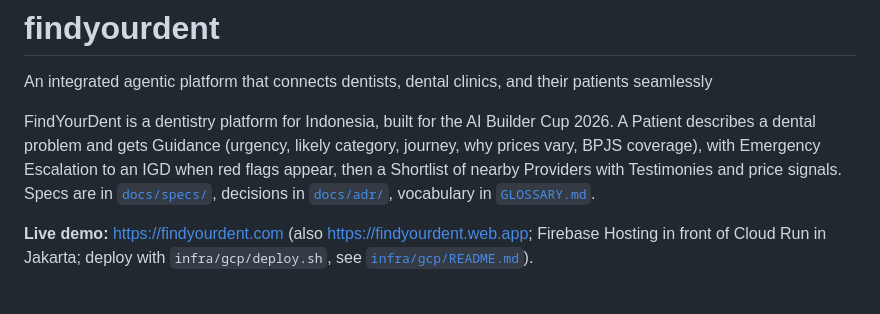
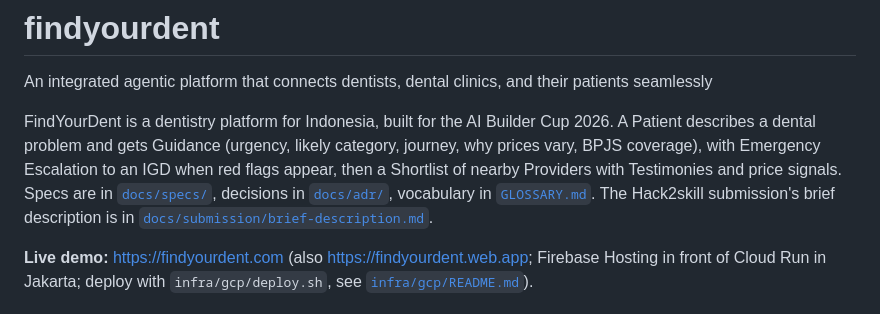
Before and after one commit to ahmadwaliradhi/findyourdent, a Markdown page: README.md, the part around the change. Drawn GitHub-style.

Commit message:
docs: Hack2skill brief description naming Firebase, Firestore, Cloud Run and Gemini
Closes #109

Co-Authored-By: Claude Opus 5.5 <noreply@anthropic.com>

```diff
--- a/README.md
+++ b/README.md
@@ -1,7 +1,7 @@
 # findyourdent
 An integrated agentic platform that connects dentists, dental clinics, and their patients seamlessly
 
-FindYourDent is a dentistry platform for Indonesia, built for the AI Builder Cup 2026. A Patient describes a dental problem and gets Guidance (urgency, likely category, journey, why prices vary, BPJS coverage), with Emergency Escalation to an IGD when red flags appear, then a Shortlist of nearby Providers with Testimonies and price signals. Specs are in [`docs/specs/`](docs/specs/README.md), decisions in [`docs/adr/`](docs/adr/), vocabulary in [`GLOSSARY.md`](GLOSSARY.md).
+FindYourDent is a dentistry platform for Indonesia, built for the AI Builder Cup 2026. A Patient describes a dental problem and gets Guidance (urgency, likely category, journey, why prices vary, BPJS coverage), with Emergency Escalation to an IGD when red flags appear, then a Shortlist of nearby Providers with Testimonies and price signals. Specs are in [`docs/specs/`](docs/specs/README.md), decisions in [`docs/adr/`](docs/adr/), vocabulary in [`GLOSSARY.md`](GLOSSARY.md). The Hack2skill submission's brief description is in [`docs/submission/brief-description.md`](docs/submission/brief-description.md).
 
 **Live demo:** https://findyourdent.com (also https://findyourdent.web.app; Firebase Hosting in front of Cloud Run in Jakarta; deploy with `infra/gcp/deploy.sh`, see [`infra/gcp/README.md`](infra/gcp/README.md)).
 
```
Also changed, not shown: docs/submission/brief-description.md (added, +18 -0 lines).
